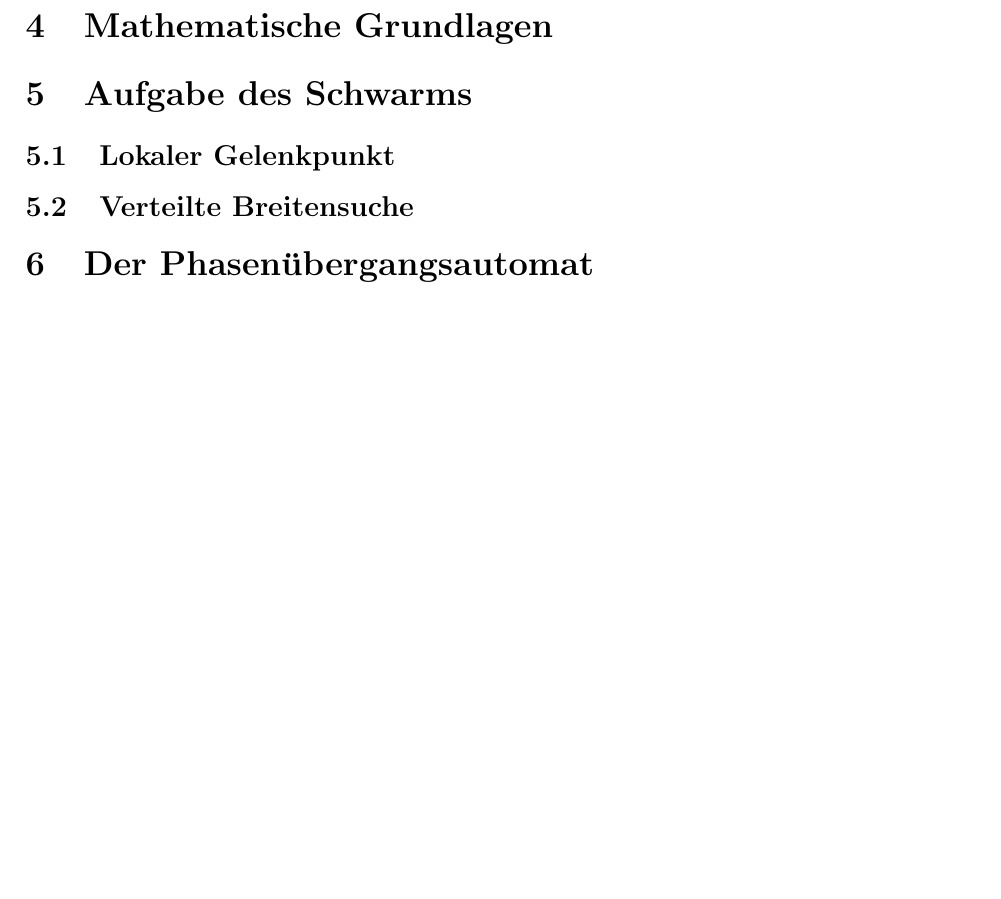
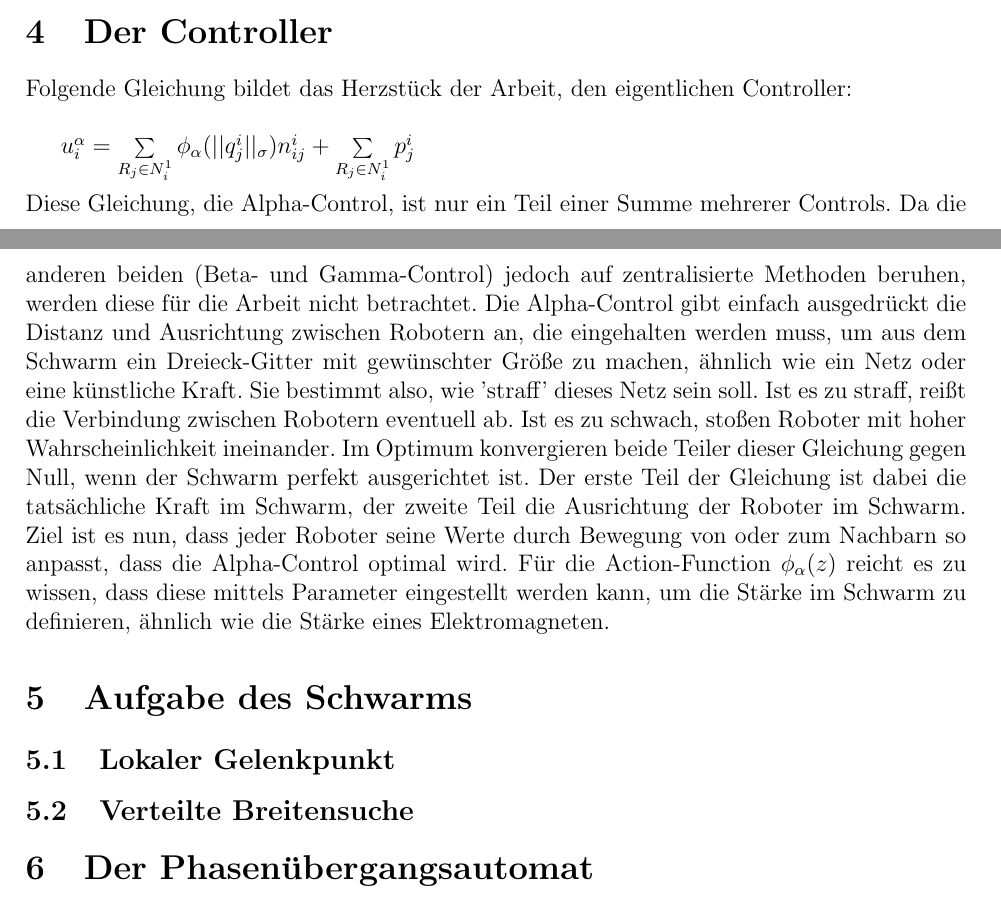
Before and after one commit to Nachtschrecken/seminar_decentralizedSwarm, a LaTeX document (ausarbeitung.tex, which reads kapitel/04_Mathe/mathGrundlagen.tex): part of page 3 of 3 before the commit and two parts of pages 2 and 3 of 3 after it, the two joined at a grey line, cut at the place of the change, the shorter picture padded with empty space. Compiled offline with pdfLaTeX.

Commit message:
finished controller

```diff
--- a/kapitel/04_Mathe/mathGrundlagen.tex
+++ b/kapitel/04_Mathe/mathGrundlagen.tex
@@ -1 +1,18 @@
-\section{Mathematische Grundlagen}
+\section{Der Controller}
+
+Folgende Gleichung bildet das Herzstück der Arbeit, den eigentlichen Controller:\\
+
+$u_i^\alpha=\sum\limits_{R_j\in N_i^1}\phi_\alpha(||q_j^i||_\sigma)n_{ij}^i+
+\sum\limits_{R_j\in N_i^1}p_j^i$\\\\
+Diese Gleichung, die Alpha-Control, ist nur ein Teil einer Summe mehrerer Controls. Da die anderen beiden
+(Beta- und Gamma-Control) jedoch auf zentralisierte Methoden beruhen, werden diese für die Arbeit nicht
+betrachtet. Die Alpha-Control gibt einfach ausgedrückt die Distanz und Ausrichtung zwischen Robotern an,
+die eingehalten werden muss, um aus dem Schwarm ein Dreieck-Gitter mit gewünschter Größe zu machen,
+ähnlich wie ein Netz oder eine künstliche Kraft. Sie bestimmt also, wie 'straff' dieses Netz sein soll.
+Ist es zu straff, reißt die Verbindung zwischen Robotern eventuell ab. Ist es zu schwach, stoßen Roboter
+mit hoher Wahrscheinlichkeit ineinander. Im Optimum konvergieren beide Teiler dieser Gleichung gegen
+Null, wenn der Schwarm perfekt ausgerichtet ist. Der erste Teil der Gleichung ist dabei die tatsächliche
+Kraft im Schwarm, der zweite Teil die Ausrichtung der Roboter im Schwarm. Ziel ist es nun, dass jeder
+Roboter seine Werte durch Bewegung von oder zum Nachbarn so anpasst, dass die Alpha-Control optimal wird.
+Für die Action-Function $\phi_\alpha(z)$ reicht es zu wissen, dass diese mittels Parameter eingestellt
+werden kann, um die Stärke im Schwarm zu definieren, ähnlich wie die Stärke eines Elektromagneten.
```
Also changed, not shown: kapitel/01_Einleitung/einleitung.tex (+1 -1 lines), ausarbeitung.pdf, 5 other files.
